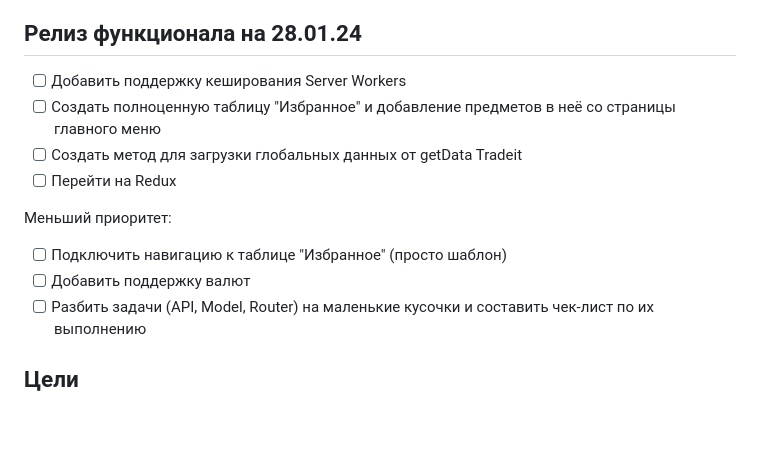
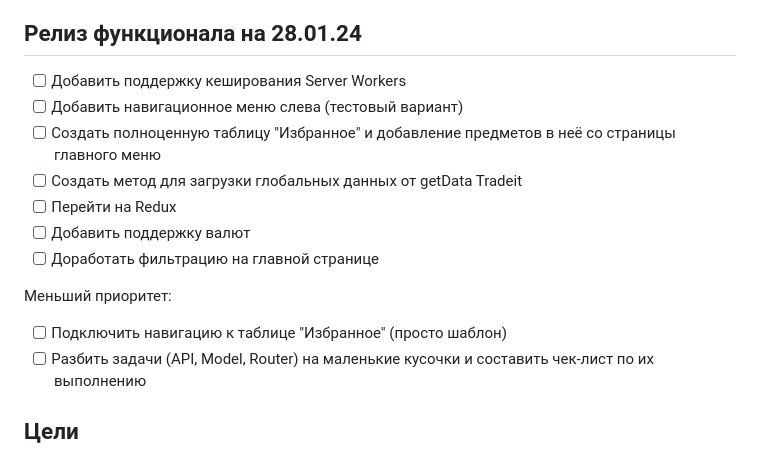
Before and after one commit to NaNFull/steam-project, a Markdown page: README.md, the part around the change. Drawn GitHub-style; blank space fills up the shorter version.

Commit message:
docs: Обновление плановых задач

```diff
--- a/README.md
+++ b/README.md
@@ -77,13 +77,15 @@ $ yarn dev
 
 ## Релиз функционала на 28.01.24
 - [ ] Добавить поддержку кеширования Server Workers
+- [ ] Добавить навигационное меню слева (тестовый вариант)
 - [ ] Создать полноценную таблицу "Избранное" и добавление предметов в неё со страницы главного меню
 - [ ] Создать метод для загрузки глобальных данных от getData Tradeit
 - [ ] Перейти на Redux
+- [ ] Добавить поддержку валют
+- [ ] Доработать фильтрацию на главной странице
 
 Меньший приоритет:
 - [ ] Подключить навигацию к таблице "Избранное" (просто шаблон)
-- [ ] Добавить поддержку валют
 - [ ] Разбить задачи (API, Model, Router) на маленькие кусочки и составить чек-лист по их выполнению
 
 ## Цели
```
